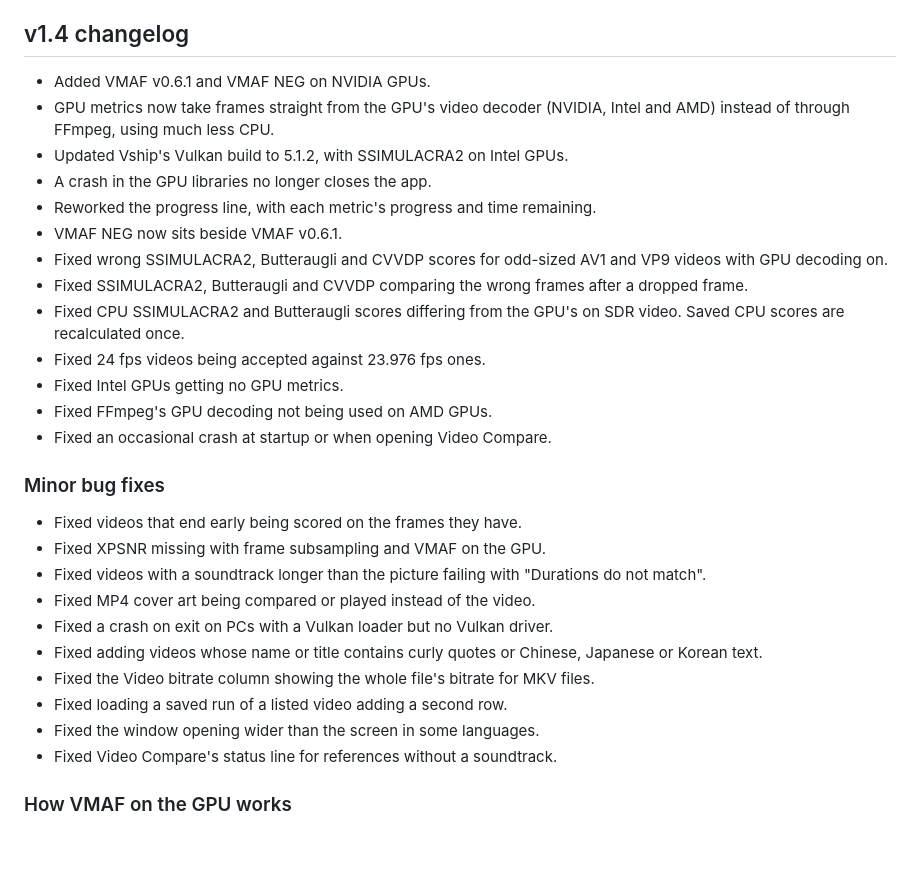
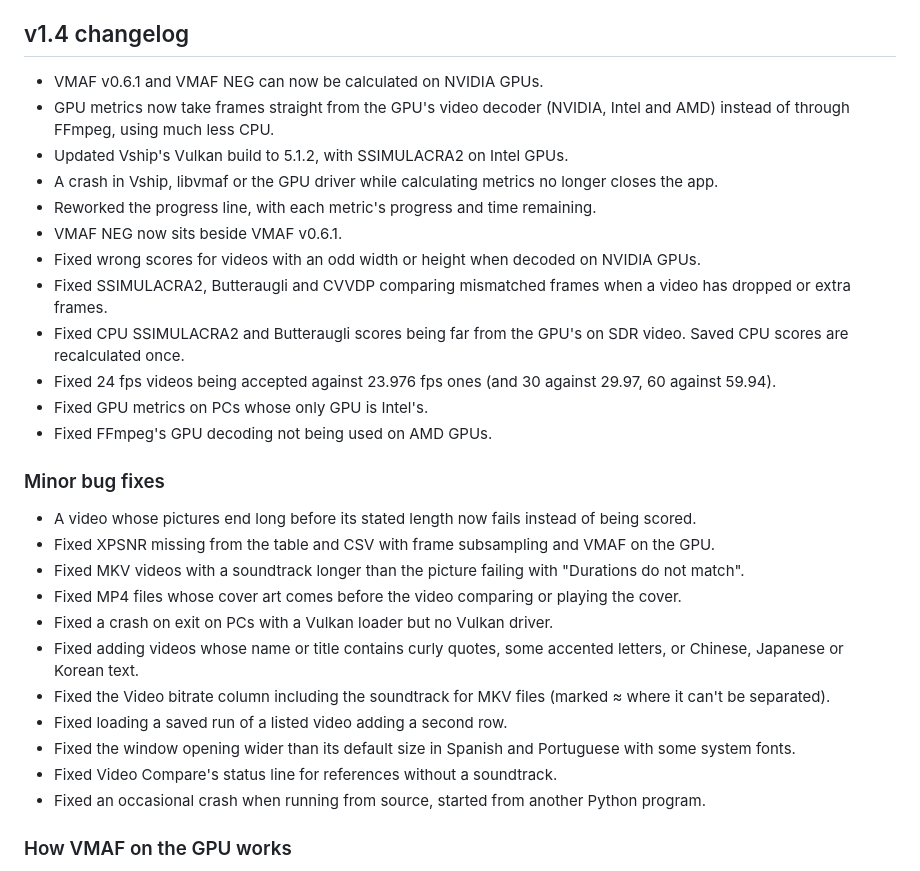
Before and after one commit to 4KVCD/VideoMetricsLab, a Markdown page: README.md, the part around the change. Drawn GitHub-style; blank space fills up the shorter version.

```diff
--- a/README.md
+++ b/README.md
@@ -204,38 +204,46 @@ Third-party components retain their own licenses; see
 
 ## v1.4 changelog
 
-- Added VMAF v0.6.1 and VMAF NEG on NVIDIA GPUs.
+- VMAF v0.6.1 and VMAF NEG can now be calculated on NVIDIA GPUs.
 - GPU metrics now take frames straight from the GPU's video decoder (NVIDIA,
   Intel and AMD) instead of through FFmpeg, using much less CPU.
 - Updated Vship's Vulkan build to 5.1.2, with SSIMULACRA2 on Intel GPUs.
-- A crash in the GPU libraries no longer closes the app.
+- A crash in Vship, libvmaf or the GPU driver while calculating metrics no
+  longer closes the app.
 - Reworked the progress line, with each metric's progress and time remaining.
 - VMAF NEG now sits beside VMAF v0.6.1.
-- Fixed wrong SSIMULACRA2, Butteraugli and CVVDP scores for odd-sized AV1 and
-  VP9 videos with GPU decoding on.
-- Fixed SSIMULACRA2, Butteraugli and CVVDP comparing the wrong frames after a
-  dropped frame.
-- Fixed CPU SSIMULACRA2 and Butteraugli scores differing from the GPU's on SDR
+- Fixed wrong scores for videos with an odd width or height when decoded on
+  NVIDIA GPUs.
+- Fixed SSIMULACRA2, Butteraugli and CVVDP comparing mismatched frames when a
+  video has dropped or extra frames.
+- Fixed CPU SSIMULACRA2 and Butteraugli scores being far from the GPU's on SDR
   video. Saved CPU scores are recalculated once.
-- Fixed 24 fps videos being accepted against 23.976 fps ones.
-- Fixed Intel GPUs getting no GPU metrics.
+- Fixed 24 fps videos being accepted against 23.976 fps ones (and 30 against
+  29.97, 60 against 59.94).
+- Fixed GPU metrics on PCs whose only GPU is Intel's.
 - Fixed FFmpeg's GPU decoding not being used on AMD GPUs.
-- Fixed an occasional crash at startup or when opening Video Compare.
 
 ### Minor bug fixes
 
-- Fixed videos that end early being scored on the frames they have.
-- Fixed XPSNR missing with frame subsampling and VMAF on the GPU.
-- Fixed videos with a soundtrack longer than the picture failing with
+- A video whose pictures end long before its stated length now fails instead
+  of being scored.
+- Fixed XPSNR missing from the table and CSV with frame subsampling and VMAF on
+  the GPU.
+- Fixed MKV videos with a soundtrack longer than the picture failing with
   "Durations do not match".
-- Fixed MP4 cover art being compared or played instead of the video.
+- Fixed MP4 files whose cover art comes before the video comparing or playing
+  the cover.
 - Fixed a crash on exit on PCs with a Vulkan loader but no Vulkan driver.
-- Fixed adding videos whose name or title contains curly quotes or Chinese,
-  Japanese or Korean text.
-- Fixed the Video bitrate column showing the whole file's bitrate for MKV files.
+- Fixed adding videos whose name or title contains curly quotes, some accented
+  letters, or Chinese, Japanese or Korean text.
+- Fixed the Video bitrate column including the soundtrack for MKV files (marked
+  ≈ where it can't be separated).
 - Fixed loading a saved run of a listed video adding a second row.
-- Fixed the window opening wider than the screen in some languages.
+- Fixed the window opening wider than its default size in Spanish and
+  Portuguese with some system fonts.
 - Fixed Video Compare's status line for references without a soundtrack.
+- Fixed an occasional crash when running from source, started from another
+  Python program.
 
 ### How VMAF on the GPU works
 
```
Also changed, not shown: CHANGELOG.md (+26 -18 lines).
